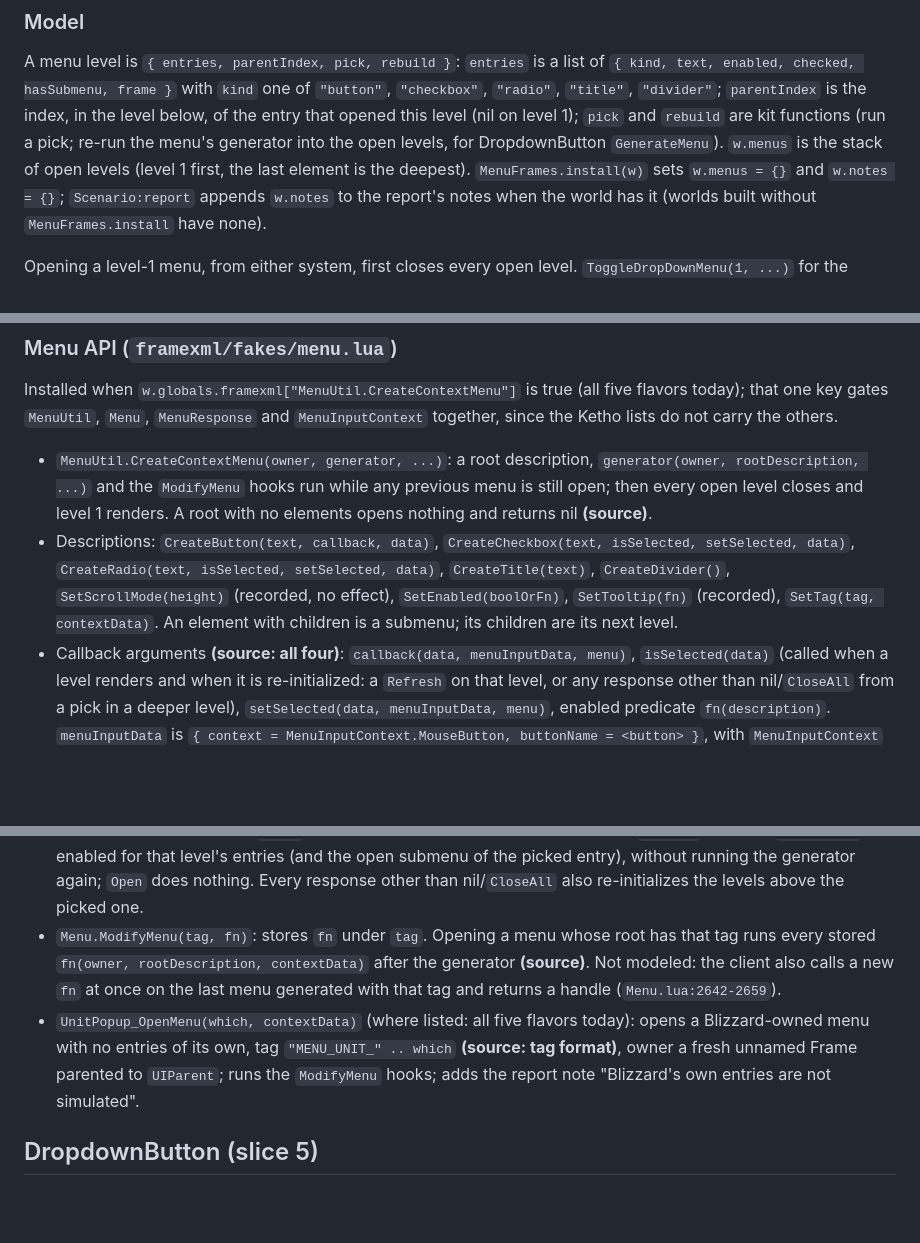
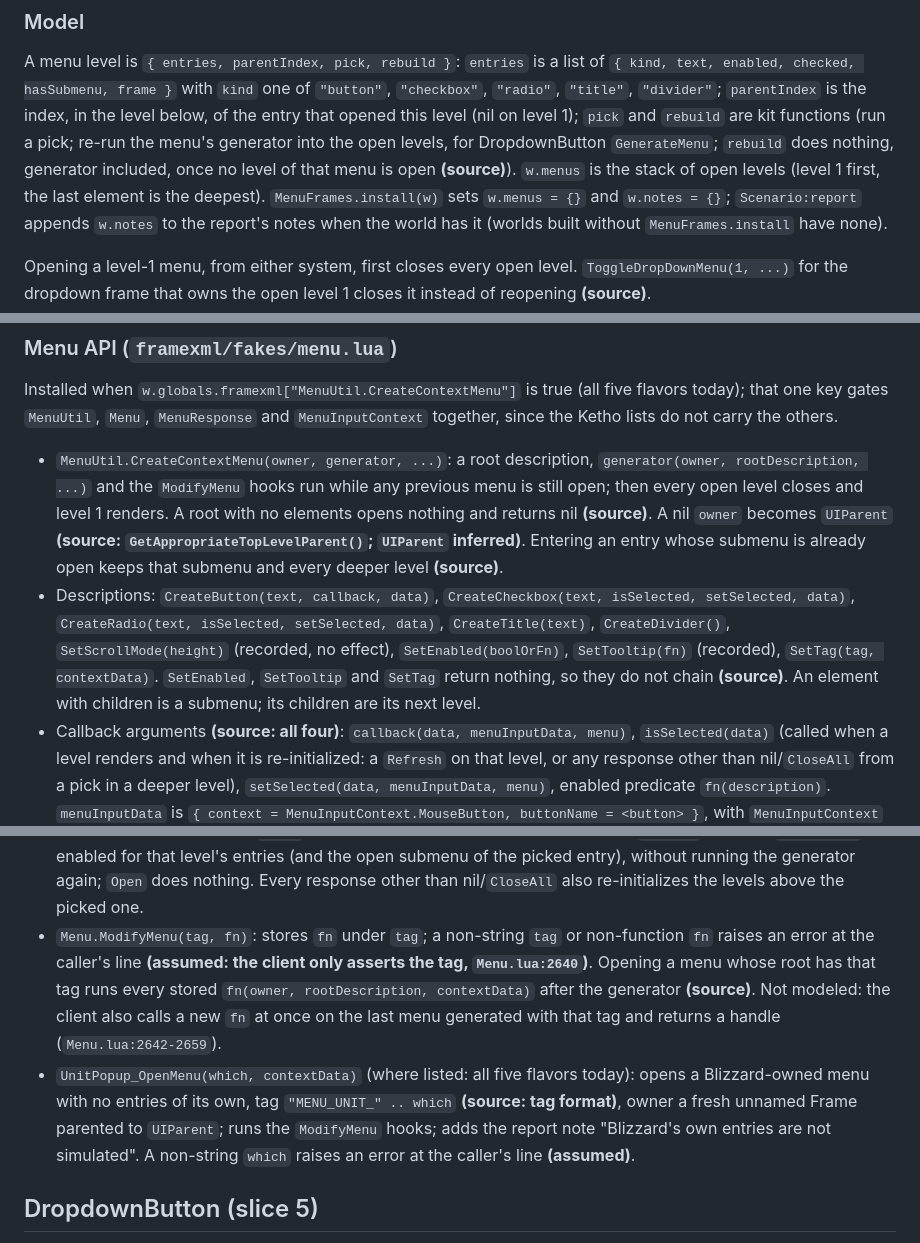
Before and after one commit to F0rty-Tw0/wow-testkit, a Markdown page: docs/specs/2026-10-19-input-steps-design.md, 3 parts joined by grey strips. GitHub-like rendering; blank space fills up the shorter version.

```diff
--- a/docs/specs/2026-10-19-input-steps-design.md
+++ b/docs/specs/2026-10-19-input-steps-design.md
@@ -148,7 +148,8 @@ A menu level is `{ entries, parentIndex, pick, rebuild }`: `entries` is a list o
 `{ kind, text, enabled, checked, hasSubmenu, frame }` with `kind` one of `"button"`, `"checkbox"`, `"radio"`,
 `"title"`, `"divider"`; `parentIndex` is the index, in the level below, of the entry that opened this level (nil on
 level 1); `pick` and `rebuild` are kit functions (run a pick; re-run the menu's generator into the open levels, for
-DropdownButton `GenerateMenu`). `w.menus` is the stack of
+DropdownButton `GenerateMenu`; `rebuild` does nothing, generator included, once no level of that menu is open
+**(source)**). `w.menus` is the stack of
 open levels (level 1 first, the last element is the deepest). `MenuFrames.install(w)` sets `w.menus = {}` and
 `w.notes = {}`; `Scenario:report` appends `w.notes` to the report's notes when the world has it (worlds built
 without `MenuFrames.install` have none).
@@ -218,11 +219,14 @@ others.
 
 - `MenuUtil.CreateContextMenu(owner, generator, ...)`: a root description, `generator(owner, rootDescription, ...)`
   and the `ModifyMenu` hooks run while any previous menu is still open; then every open level closes and level 1
-  renders. A root with no elements opens nothing and returns nil **(source)**.
+  renders. A root with no elements opens nothing and returns nil **(source)**. A nil `owner` becomes `UIParent`
+  **(source: `GetAppropriateTopLevelParent()`; `UIParent` inferred)**. Entering an entry whose submenu is already
+  open keeps that submenu and every deeper level **(source)**.
 - Descriptions: `CreateButton(text, callback, data)`, `CreateCheckbox(text, isSelected, setSelected, data)`,
   `CreateRadio(text, isSelected, setSelected, data)`, `CreateTitle(text)`, `CreateDivider()`,
   `SetScrollMode(height)` (recorded, no effect), `SetEnabled(boolOrFn)`, `SetTooltip(fn)` (recorded),
-  `SetTag(tag, contextData)`. An element with children is a submenu; its children are its next level.
+  `SetTag(tag, contextData)`. `SetEnabled`, `SetTooltip` and `SetTag` return nothing, so they do not chain
+  **(source)**. An element with children is a submenu; its children are its next level.
 - Callback arguments **(source: all four)**: `callback(data, menuInputData, menu)`, `isSelected(data)` (called
   when a level renders and when it is re-initialized: a `Refresh` on that level, or any response other than
   nil/`CloseAll` from a pick in a deeper level), `setSelected(data, menuInputData, menu)`, enabled predicate
@@ -237,13 +241,15 @@ others.
   where they close nothing; `Close` closes the picked entry's level and deeper; `Refresh` re-reads `isSelected` and
   enabled for that level's entries (and the open submenu of the picked entry), without running the generator again;
   `Open` does nothing. Every response other than nil/`CloseAll` also re-initializes the levels above the picked one.
-- `Menu.ModifyMenu(tag, fn)`: stores `fn` under `tag`. Opening a menu whose root has that tag runs every stored
-  `fn(owner, rootDescription, contextData)` after the generator **(source)**. Not modeled: the client also calls a
-  new `fn` at once on the last menu generated with that tag and returns a handle (`Menu.lua:2642-2659`).
+- `Menu.ModifyMenu(tag, fn)`: stores `fn` under `tag`; a non-string `tag` or non-function `fn` raises an error at the
+  caller's line **(assumed: the client only asserts the tag, `Menu.lua:2640`)**. Opening a menu whose root has that
+  tag runs every stored `fn(owner, rootDescription, contextData)` after the generator **(source)**. Not modeled:
+  the client also calls a new `fn` at once on the last menu generated with that tag and returns a handle
+  (`Menu.lua:2642-2659`).
 - `UnitPopup_OpenMenu(which, contextData)` (where listed: all five flavors today): opens a Blizzard-owned menu
   with no entries of its own, tag `"MENU_UNIT_" .. which` **(source: tag format)**, owner a fresh unnamed Frame
   parented to `UIParent`; runs the `ModifyMenu` hooks; adds the report note "Blizzard's own entries are not
-  simulated".
+  simulated". A non-string `which` raises an error at the caller's line **(assumed)**.
 
 ## DropdownButton (slice 5)
 
```
Also changed, not shown: docs/specs/2026-10-19-input-steps-sources.md (+5 -0 lines).
